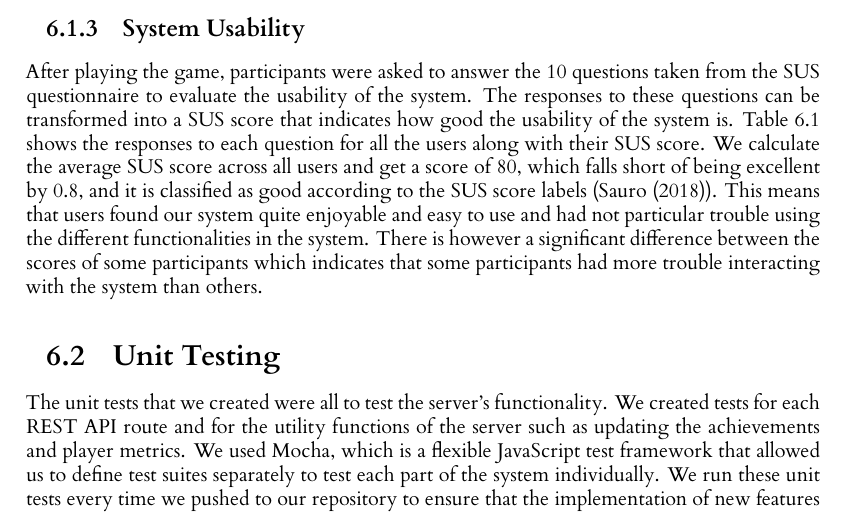
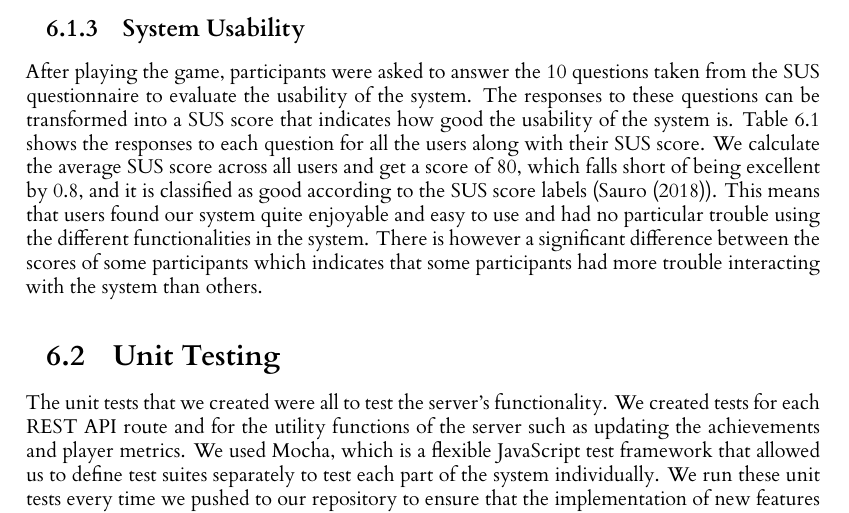
Before and after one commit to Eftichios/Level-4-Individual-Project, a LaTeX thesis (dissertation/l4proj.tex): part of page 41 of 125, cut so that both start at the same text. Compiled offline with XeLaTeX.

Commit message:
Small grammar fix to dissertation

```diff
--- a/dissertation/l4proj.tex
+++ b/dissertation/l4proj.tex
@@ -791,7 +791,7 @@ The difference in player behaviour between solo games and multiplayer games is m
 For the one game of Category mode, the strategy of the players was almost exactly the same. The advert category given to them was 'Computer and Electronics' and the all visited retailers that sell electronic products and continued visiting different retailers until one of them won the game. This is interesting to see, as all of them went for the re-marketing targeting mechanism, which as we discussed in the \ref{related} section, targets the user with personalised adverts about products they either bought or interacted with.
 
 \subsection{System Usability}
-After playing the game, participants were asked to answer the 10 questions taken from the SUS questionnaire to evaluate the usability of the system. The responses to these questions can be transformed into a SUS score that indicates how good the usability of the system is. Table \ref{tab:sus} shows the responses to each question for all the users along with their SUS score. We calculate the average SUS score across all users and get a score of 80, which falls short of being excellent by 0.8, and it is classified as good according to the SUS score labels (\cite{susscore}). This means that users found our system quite enjoyable and easy to use and had not particular trouble using the different functionalities in the system. There is however a significant difference between the scores of some participants which indicates that some participants had more trouble interacting with the system than others.
+After playing the game, participants were asked to answer the 10 questions taken from the SUS questionnaire to evaluate the usability of the system. The responses to these questions can be transformed into a SUS score that indicates how good the usability of the system is. Table \ref{tab:sus} shows the responses to each question for all the users along with their SUS score. We calculate the average SUS score across all users and get a score of 80, which falls short of being excellent by 0.8, and it is classified as good according to the SUS score labels (\cite{susscore}). This means that users found our system quite enjoyable and easy to use and had no particular trouble using the different functionalities in the system. There is however a significant difference between the scores of some participants which indicates that some participants had more trouble interacting with the system than others.
 
 \begin{table}
 \centering
```
